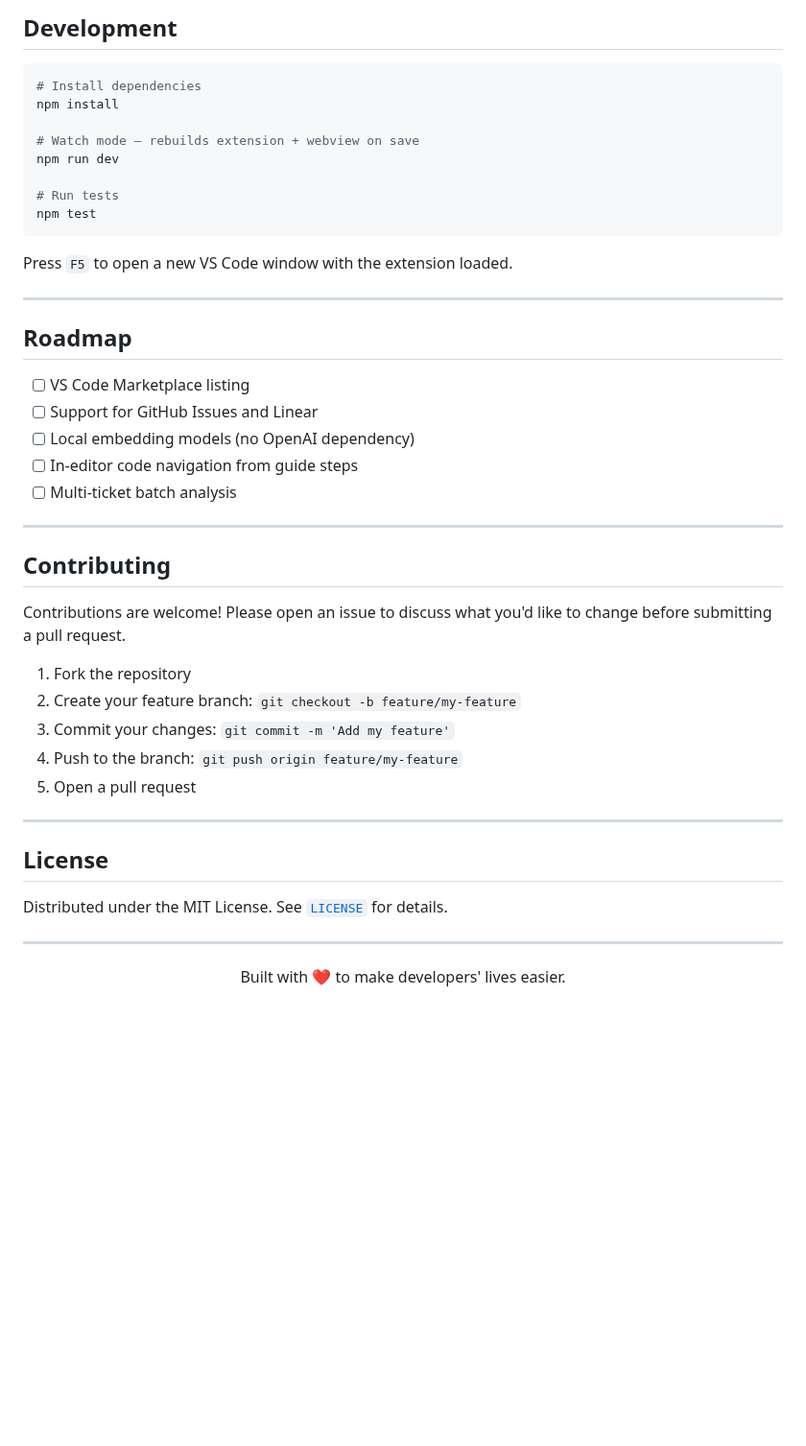
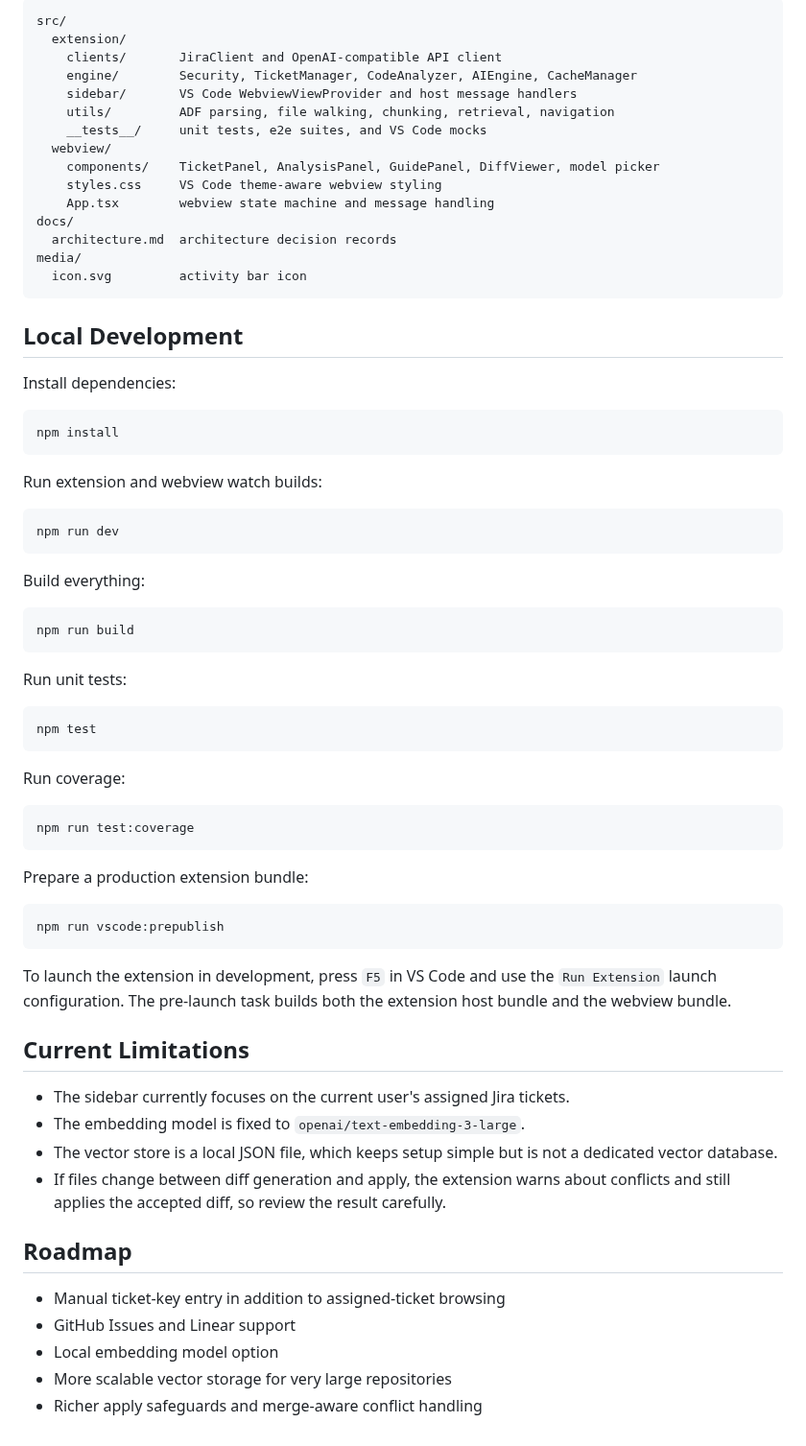
Before and after one commit to theshubh007/Ticket-to-Code-AI-Companion, a Markdown page: README.md, the part around one of its changes. Shown at 96% size. Rendered like a GitHub page; blank space fills up the shorter version.

````diff
--- a/README.md
+++ b/README.md
@@ -142,51 +204,77 @@ src/
 
-## Development
+```text
+src/
+  extension/
+    clients/       JiraClient and OpenAI-compatible API client
+    engine/        Security, TicketManager, CodeAnalyzer, AIEngine, CacheManager
+    sidebar/       VS Code WebviewViewProvider and host message handlers
+    utils/         ADF parsing, file walking, chunking, retrieval, navigation
+    __tests__/     unit tests, e2e suites, and VS Code mocks
+  webview/
+    components/    TicketPanel, AnalysisPanel, GuidePanel, DiffViewer, model picker
+    styles.css     VS Code theme-aware webview styling
+    App.tsx        webview state machine and message handling
+docs/
+  architecture.md  architecture decision records
+media/
+  icon.svg         activity bar icon
+```
+
+## Local Development
+
+Install dependencies:
 
 ```bash
-# Install dependencies
 npm install
+```
 
-# Watch mode — rebuilds extension + webview on save
+Run extension and webview watch builds:
+
+```bash
 npm run dev
+```
 
-# Run tests
+Build everything:
+
+```bash
+npm run build
+```
+
+Run unit tests:
+
+```bash
 npm test
 ```
 
-Press `F5` to open a new VS Code window with the extension loaded.
+Run coverage:
 
----
+```bash
+npm run test:coverage
+```
+
+Prepare a production extension bundle:
+
+```bash
+npm run vscode:prepublish
+```
+
+To launch the extension in development, press `F5` in VS Code and use the
+`Run Extension` launch configuration. The pre-launch task builds both the
+extension host bundle and the webview bundle.
+
+## Current Limitations
+
+- The sidebar currently focuses on the current user's assigned Jira tickets.
+- The embedding model is fixed to `openai/text-embedding-3-large`.
+- The vector store is a local JSON file, which keeps setup simple but is not a
+  dedicated vector database.
+- If files change between diff generation and apply, the extension warns about
+  conflicts and still applies the accepted diff, so review the result carefully.
 
 ## Roadmap
 
-- [ ] VS Code Marketplace listing
-- [ ] Support for GitHub Issues and Linear
-- [ ] Local embedding models (no OpenAI dependency)
-- [ ] In-editor code navigation from guide steps
-- [ ] Multi-ticket batch analysis
-
----
-
-## Contributing
-
-Contributions are welcome! Please open an issue to discuss what you'd like to change before submitting a pull request.
-
-1. Fork the repository
-2. Create your feature branch: `git checkout -b feature/my-feature`
-3. Commit your changes: `git commit -m 'Add my feature'`
-4. Push to the branch: `git push origin feature/my-feature`
-5. Open a pull request
-
----
-
-## License
-
-Distributed under the MIT License. See [`LICENSE`](LICENSE) for details.
-
----
-
-<div align="center">
-
-Built with ❤️ to make developers' lives easier.
-
-</div>
+- Manual ticket-key entry in addition to assigned-ticket browsing
+- GitHub Issues and Linear support
+- Local embedding model option
+- More scalable vector storage for very large repositories
+- Richer apply safeguards and merge-aware conflict handling
````
Also changed, not shown: other parts of README.md (+150 -88 lines), media/Applied Changes.png (added), media/Diff View.png (added), media/Implementation Guide.png (added), media/Jira ticket Analysis.png (added), media/Repo Analysis.png (added).
